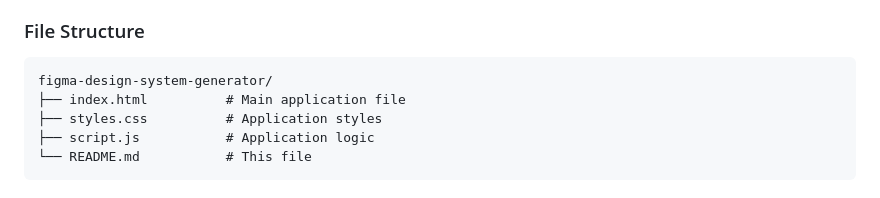
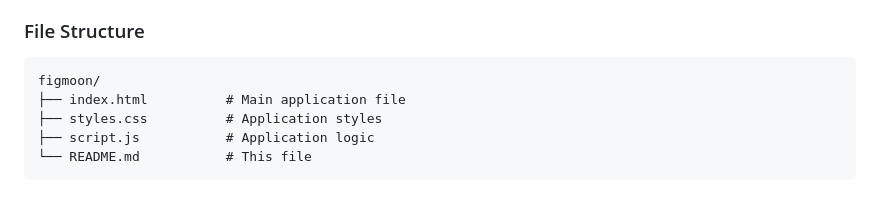
Before and after one commit to thisiskuldeep/figmoon, a Markdown page: README.md, the part around the change. Drawn GitHub-style.

Commit message:
changed to figmoon

````diff
--- a/README.md
+++ b/README.md
@@ -187,7 +187,7 @@ Generates multiple shadow levels with increasing intensity:
 
 ### File Structure
 ```
-figma-design-system-generator/
+figmoon/
 ├── index.html          # Main application file
 ├── styles.css          # Application styles
 ├── script.js           # Application logic
````
